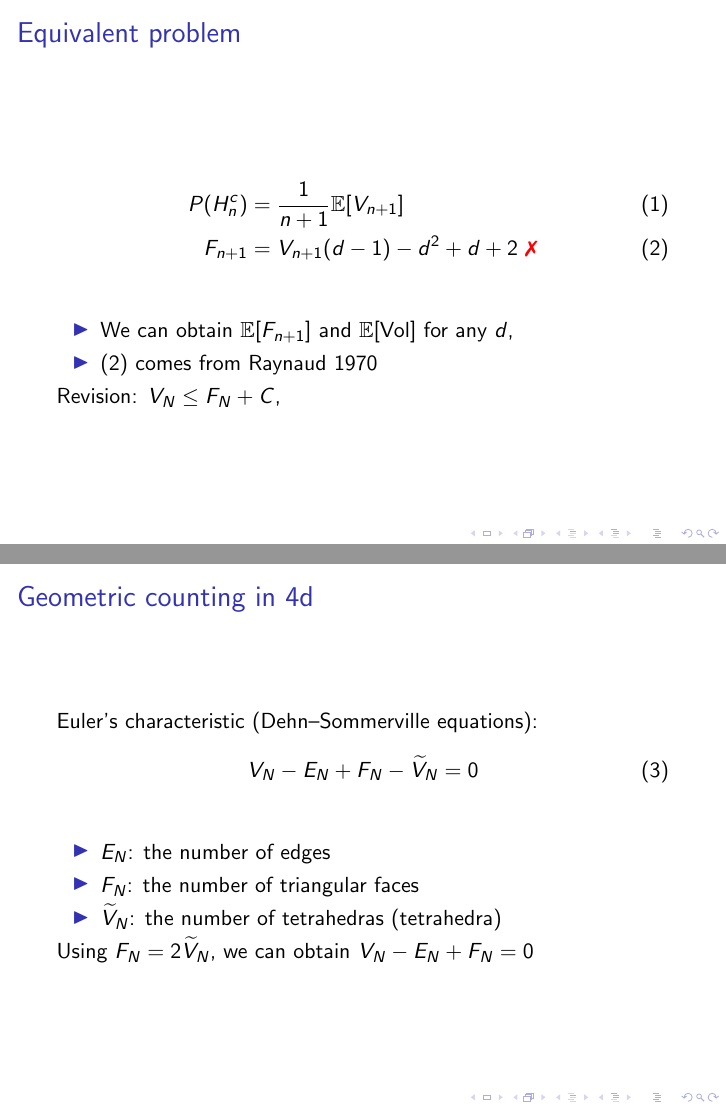
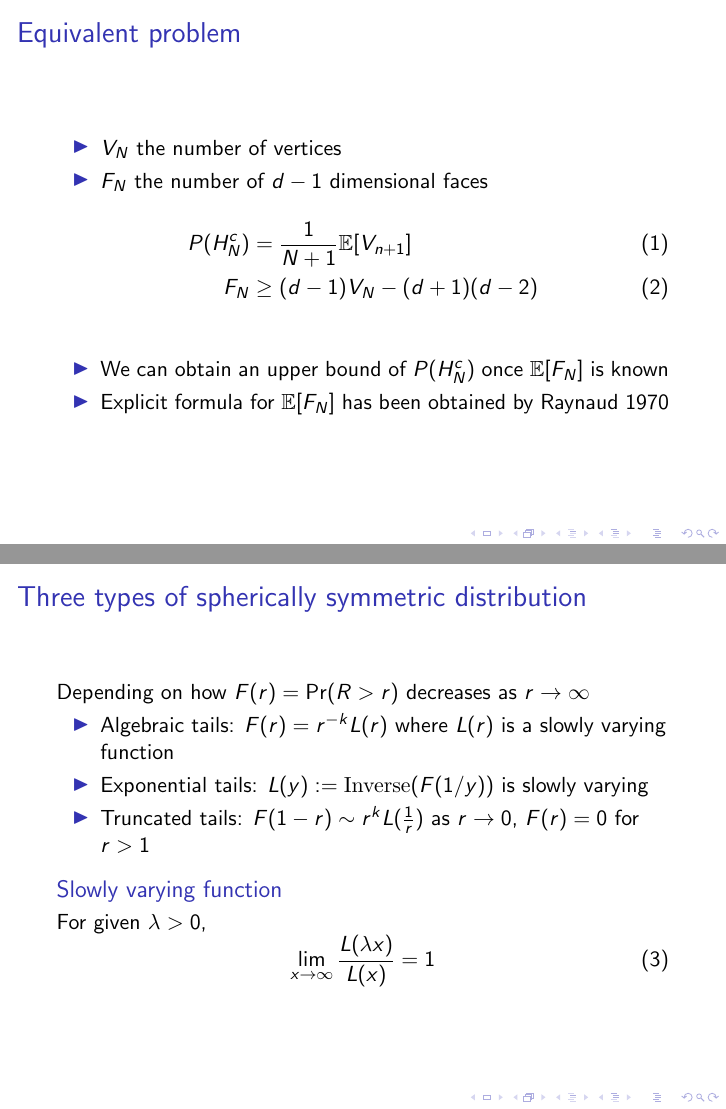
Before and after one commit to zhaofeng-shu33/research_info_related_notes, LaTeX slides (convex_hull/presentation.tex): pages 3 and 4 of 15 before the commit and pages 3 and 4 of 13 after it, joined at a grey line. Compiled offline with pdfLaTeX.

Commit message:
update presentation

```diff
--- a/convex_hull/presentation.tex
+++ b/convex_hull/presentation.tex
@@ -41,32 +41,21 @@ as $n\to\infty$
 \end{frame}
 \begin{frame}
 	\frametitle{Equivalent problem}
+    \begin{itemize}
+        \item $V_N$ the number of vertices
+        \item $F_N$ the number of $d-1$ dimensional faces
+    \end{itemize}
     \begin{align}
-        P(H_n^c) & = \frac{1}{n+1}\mathbb{E}[V_{n+1}]\\
-        F_{n+1} & = V_{n+1} (d-1) - d^2 + d + 2 \textrm{ \textcolor{red}{\ding{55}}}
+        P(H_N^c) & = \frac{1}{N+1}\mathbb{E}[V_{n+1}]\\
+        F_N &\geq (d-1) V_N - (d+1)(d-2)
         \label{eq:FV_d}
     \end{align}
     \begin{itemize}
-    \item We can obtain
-    $\mathbb{E}[F_{n+1}]$ and $\mathbb{E}[\Vol]$ for any $d$,
-    \item \eqref{eq:FV_d} comes from Raynaud 1970
+    \item We can obtain an upper bound of $P(H_N^c)$ once
+    $\mathbb{E}[F_{N}]$ is known
+    \item Explicit formula for $\mathbb{E}[F_{N}]$
+    has been obtained by Raynaud 1970
     \end{itemize}
-    Revision: $V_N \leq F_N + C$,
-
 \end{frame}
 
 
-\begin{frame}
-    \frametitle{Geometric counting in 4d}
-    Euler's characteristic (Dehn–Sommerville equations):
-    \begin{equation}
-        V_N - E_N + F_N - \widetilde{V}_N = 0
-    \end{equation}
-    \begin{itemize}
-        \item $E_N$: the number of edges
-        \item $F_N$: the number of triangular faces
-        \item $\widetilde{V}_N$: the number of tetrahedras (tetrahedra)
-    \end{itemize}
-    Using $F_N = 2 \widetilde{V}_N$,
-    we can obtain $V_N - E_N + F_N = 0$
-\end{frame}
@@ -101,5 +104,12 @@ as $n\to\infty$
         \item Exponential tails: $L(y):=\textrm{Inverse}(F(1/y))$ is slowly varying
         \item Truncated tails: $F(1-r) \sim r^k L(\frac{1}{r})$ as $r\to 0$, $F(r)=0$ for $r>1$
     \end{itemize}
+    \begin{block}
+    {Slowly varying function}
+    For given $\lambda >0$,
+     \begin{equation}
+          \lim_{x\to \infty}  \frac{L(\lambda x)}{L(x)} = 1
+        \end{equation}
+    \end{block}
 \end{frame}
 \begin{frame}
```
Also changed, not shown: convex_hull/presentation.tex (73 more changed lines).
